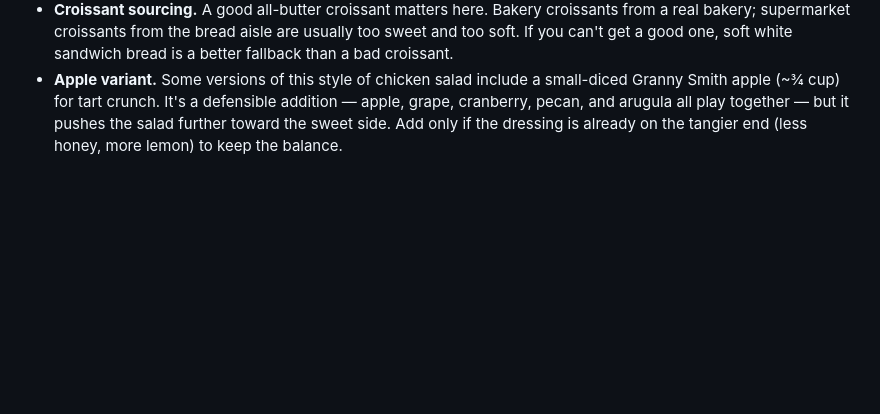
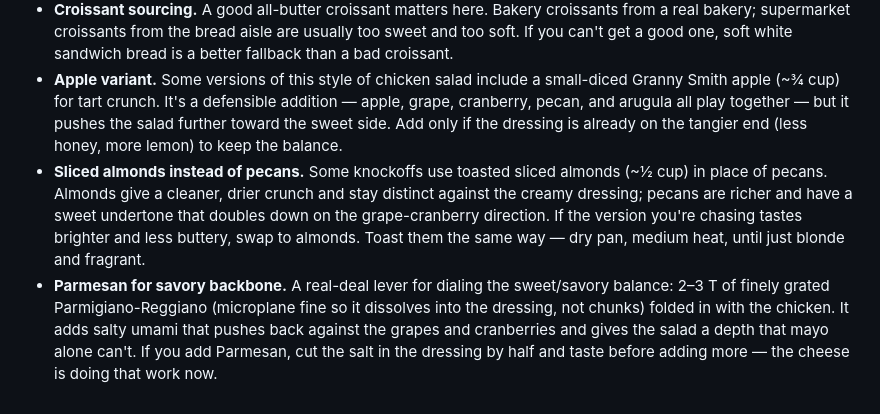
Before and after one commit to cgoettel/recipes, a Markdown page: entrees/american/chicken-salad-souper-jenny-big-nasty.md, the part around the change. Drawn GitHub-style; blank space fills up the shorter version.

Commit message:
docs: add sliced almond and Parmesan variants to Big Nasty knockoff
Almonds for a cleaner/drier crunch profile if the base recipe tastes
too rich. Parmesan as a savory backbone lever — finely grated into
the dressing — pushes back against the grape/cranberry sweetness in a
way honey alone can't. Both lifted from a Pinterest knockoff cited by
the cook.

Co-Authored-By: Claude Opus 4.7 <noreply@anthropic.com>

```diff
--- a/entrees/american/chicken-salad-souper-jenny-big-nasty.md
+++ b/entrees/american/chicken-salad-souper-jenny-big-nasty.md
@@ -81,3 +81,5 @@ Makes enough chicken salad for 6–8 croissant sandwiches.
 - **Hard cranberries.** If your dried cranberries are stiff and leathery, soak them in a few tablespoons of warm water for 10 minutes and drain before adding. Plump cranberries integrate; hard ones feel like raisins that lost a fight.
 - **Croissant sourcing.** A good all-butter croissant matters here. Bakery croissants from a real bakery; supermarket croissants from the bread aisle are usually too sweet and too soft. If you can't get a good one, soft white sandwich bread is a better fallback than a bad croissant.
 - **Apple variant.** Some versions of this style of chicken salad include a small-diced Granny Smith apple (~¾ cup) for tart crunch. It's a defensible addition — apple, grape, cranberry, pecan, and arugula all play together — but it pushes the salad further toward the sweet side. Add only if the dressing is already on the tangier end (less honey, more lemon) to keep the balance.
+- **Sliced almonds instead of pecans.** Some knockoffs use toasted sliced almonds (~½ cup) in place of pecans. Almonds give a cleaner, drier crunch and stay distinct against the creamy dressing; pecans are richer and have a sweet undertone that doubles down on the grape-cranberry direction. If the version you're chasing tastes brighter and less buttery, swap to almonds. Toast them the same way — dry pan, medium heat, until just blonde and fragrant.
+- **Parmesan for savory backbone.** A real-deal lever for dialing the sweet/savory balance: 2–3 T of finely grated Parmigiano-Reggiano (microplane fine so it dissolves into the dressing, not chunks) folded in with the chicken. It adds salty umami that pushes back against the grapes and cranberries and gives the salad a depth that mayo alone can't. If you add Parmesan, cut the salt in the dressing by half and taste before adding more — the cheese is doing that work now.
```
